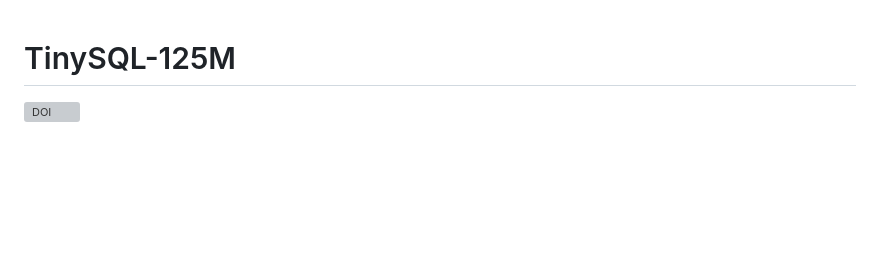
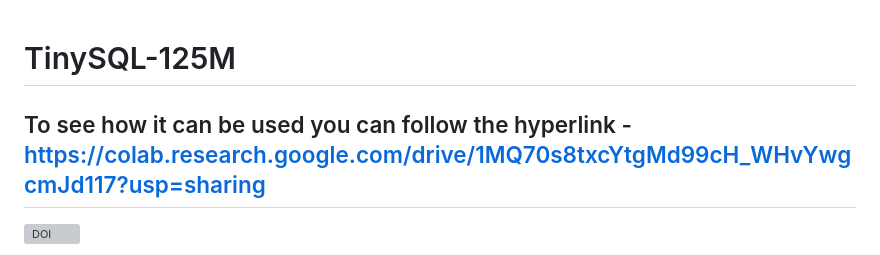
Before and after one commit to aditya0929/tinysql, a Markdown page: README.md, the part around the change. Rendered like a GitHub page; blank space fills up the shorter version; grey boxes are pictures that could not be loaded.

Commit message:
Add usage hyperlink to README
Added a hyperlink to Colab for usage instructions.

```diff
--- a/README.md
+++ b/README.md
@@ -1,4 +1,6 @@
 # TinySQL-125M
+
+## To see how it can be used you can follow the hyperlink - https://colab.research.google.com/drive/1MQ70s8txcYtgMd99cH_WHvYwgcmJd117?usp=sharing
 
 [![DOI](https://zenodo.org/badge/DOI/10.5281/zenodo.23396770.svg)](https://doi.org/10.5281/zenodo.23396770)
 
```
